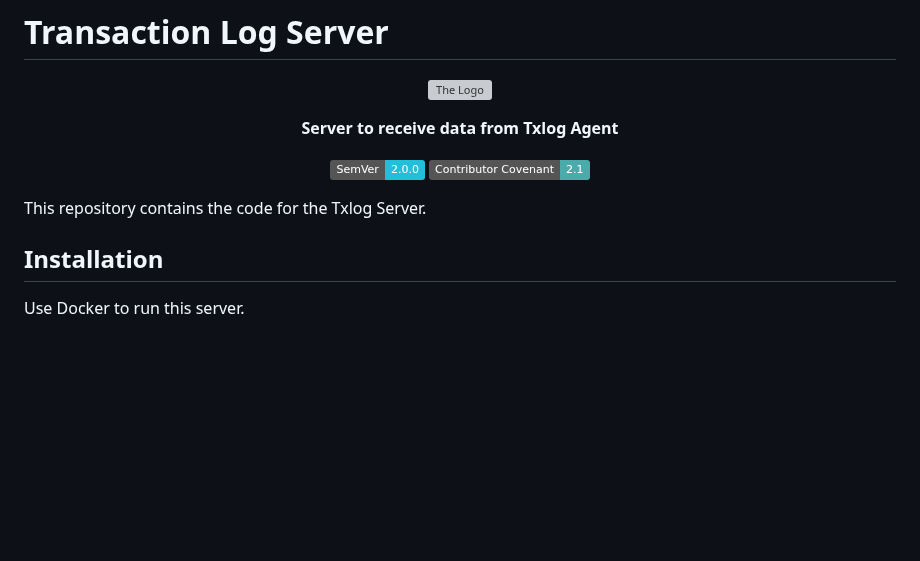
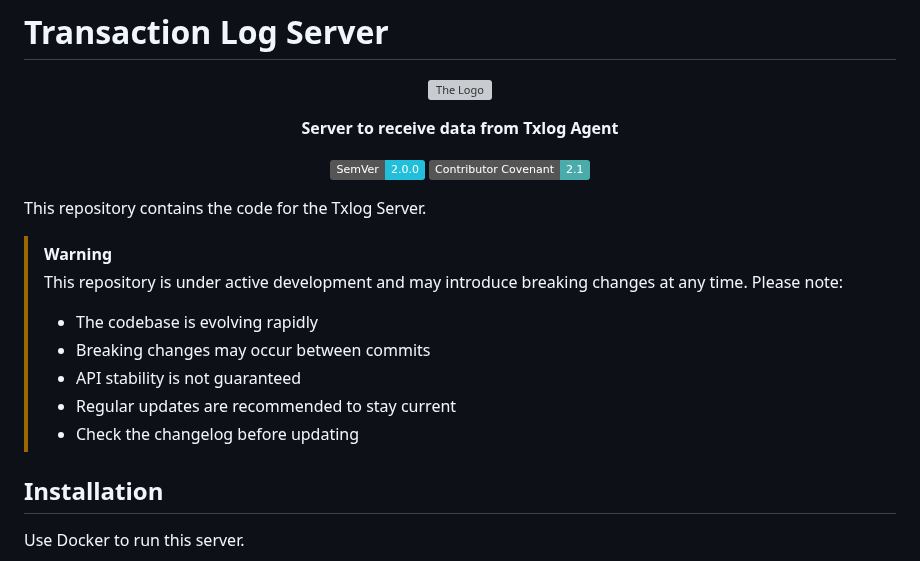
Before and after one commit to txlog/server, a Markdown page: README.md, the part around the change. Drawn GitHub-style; badges without logos; blank space fills up the shorter version; grey boxes are pictures that could not be loaded.

Commit message:
Add warning about active development and potential breaking changes in README

```diff
--- a/README.md
+++ b/README.md
@@ -11,6 +11,15 @@
 </p>
 
 This repository contains the code for the Txlog Server.
+
+> [!WARNING]
+> This repository is under active development and may introduce breaking changes at any time. Please note:
+>
+> - The codebase is evolving rapidly
+> - Breaking changes may occur between commits
+> - API stability is not guaranteed
+> - Regular updates are recommended to stay current
+> - Check the changelog before updating
 
 ## Installation
 
```
